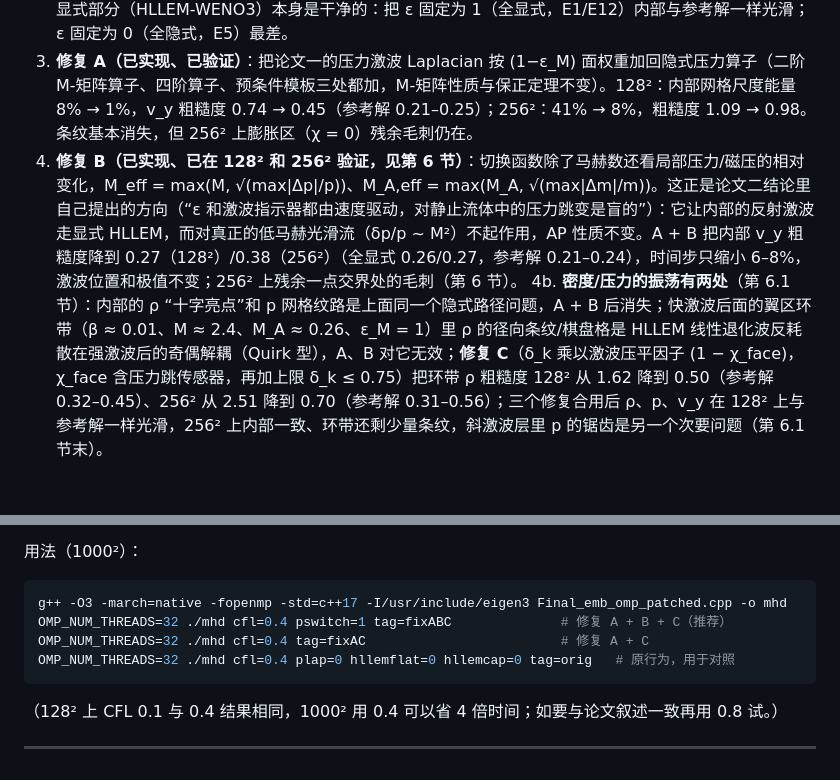
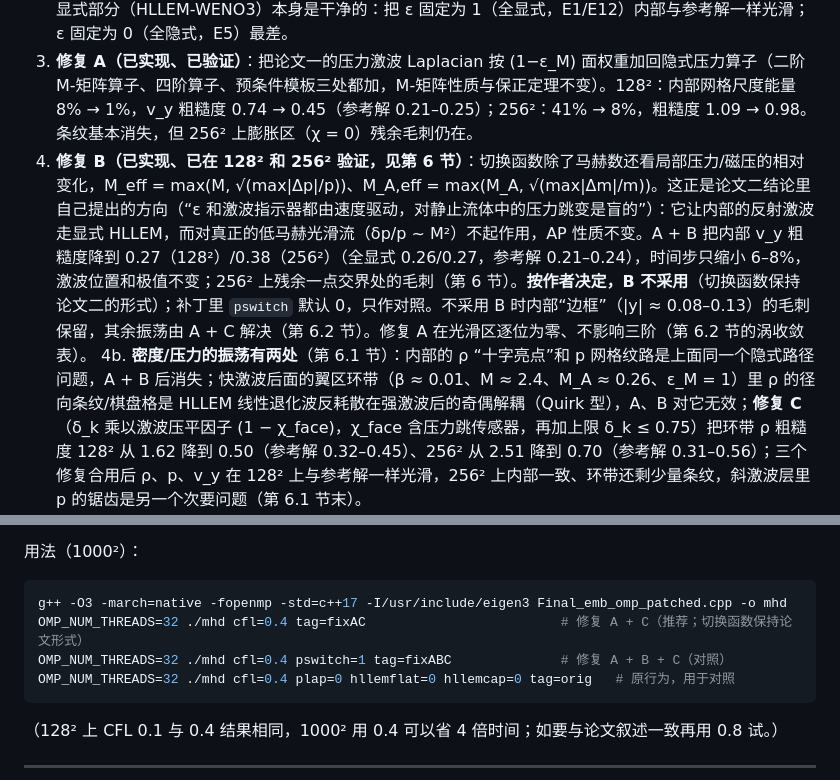
Before and after one commit to ZefengChen-Kairos/diffusionIMEX, a Markdown page: blastwave_debug/REPORT.md, 2 parts joined by grey strips. Drawn GitHub-style; blank space fills up the shorter version.

````diff
--- a/blastwave_debug/REPORT.md
+++ b/blastwave_debug/REPORT.md
@@ -13,7 +13,7 @@
 1. **论文二 blast wave “结果差”的具体表现**：激波位置、密度/压力/磁压的峰值和平台都与独立参考解一致（比论文一的二阶代码更准），问题全部在 blast **内部**（|x| < 0.1，|y| < 0.15）：t ≳ 0.007 以后出现网格尺度的 div u 条纹和 v_y 毛刺，周期 6–9 格，**随分辨率加密变得更严重**（128² 时内部 div u 谱中周期 ≤ 8 格的能量占 8%，256² 占 41%；参考解 ≤ 1%）。这是数值伪解，不是物理结构。
 2. **直接原因**：内部区域 M ≈ 0.2、M_A ≈ 0.2（都在切换带 [0.15, 0.4] 内），ε_M、ε_B 中位数只有 0.05–0.08，压力通量和磁通量几乎全部走隐式路径；隐式路径是四阶中心有限体积算子，除了 χ 门控的磁 Laplacian 外没有任何激波耗散（论文一压力方程的激波激活 Laplacian (45)/(85) 在论文二里被去掉了；`Final_emb_omp.cpp` 里 `Pressure_Subsystem_AX_ref` 还算着 `lap_p`，但**从未加到 Ax 上**，是死代码）。而 blast 内部并不是真正的低马赫光滑流：从 ±x 反射回来的激波在中心汇聚，δp/p ~ 0.1–0.4，β ≈ 1.4。显式部分（HLLEM-WENO3）本身是干净的：把 ε 固定为 1（全显式，E1/E12）内部与参考解一样光滑；ε 固定为 0（全隐式，E5）最差。
 3. **修复 A（已实现、已验证）**：把论文一的压力激波 Laplacian 按 (1−ε_M) 面权重加回隐式压力算子（二阶 M-矩阵算子、四阶算子、预条件模板三处都加，M-矩阵性质与保正定理不变）。128²：内部网格尺度能量 8% → 1%，v_y 粗糙度 0.74 → 0.45（参考解 0.21–0.25）；256²：41% → 8%，粗糙度 1.09 → 0.98。条纹基本消失，但 256² 上膨胀区（χ = 0）残余毛刺仍在。
-4. **修复 B（已实现、已在 128² 和 256² 验证，见第 6 节）**：切换函数除了马赫数还看局部压力/磁压的相对变化，M_eff = max(M, √(max|Δp|/p))、M_A,eff = max(M_A, √(max|Δm|/m))。这正是论文二结论里自己提出的方向（“ε 和激波指示器都由速度驱动，对静止流体中的压力跳变是盲的”）：它让内部的反射激波走显式 HLLEM，而对真正的低马赫光滑流（δp/p ~ M²）不起作用，AP 性质不变。A + B 把内部 v_y 粗糙度降到 0.27（128²）/0.38（256²）（全显式 0.26/0.27，参考解 0.21–0.24），时间步只缩小 6–8%，激波位置和极值不变；256² 上残余一点交界处的毛刺（第 6 节）。
+4. **修复 B（已实现、已在 128² 和 256² 验证，见第 6 节）**：切换函数除了马赫数还看局部压力/磁压的相对变化，M_eff = max(M, √(max|Δp|/p))、M_A,eff = max(M_A, √(max|Δm|/m))。这正是论文二结论里自己提出的方向（“ε 和激波指示器都由速度驱动，对静止流体中的压力跳变是盲的”）：它让内部的反射激波走显式 HLLEM，而对真正的低马赫光滑流（δp/p ~ M²）不起作用，AP 性质不变。A + B 把内部 v_y 粗糙度降到 0.27（128²）/0.38（256²）（全显式 0.26/0.27，参考解 0.21–0.24），时间步只缩小 6–8%，激波位置和极值不变；256² 上残余一点交界处的毛刺（第 6 节）。**按作者决定，B 不采用**（切换函数保持论文二的形式）；补丁里 `pswitch` 默认 0，只作对照。不采用 B 时内部“边框”（|y| ≈ 0.08–0.13）的毛刺保留，其余振荡由 A + C 解决（第 6.2 节）。修复 A 在光滑区逐位为零、不影响三阶（第 6.2 节的涡收敛表）。
 4b. **密度/压力的振荡有两处**（第 6.1 节）：内部的 ρ “十字亮点”和 p 网格纹路是上面同一个隐式路径问题，A + B 后消失；快激波后面的翼区环带（β ≈ 0.01、M ≈ 2.4、M_A ≈ 0.26、ε_M = 1）里 ρ 的径向条纹/棋盘格是 HLLEM 线性退化波反耗散在强激波后的奇偶解耦（Quirk 型），A、B 对它无效；**修复 C**（δ_k 乘以激波压平因子 (1 − χ_face)，χ_face 含压力跳传感器，再加上限 δ_k ≤ 0.75）把环带 ρ 粗糙度 128² 从 1.62 降到 0.50（参考解 0.32–0.45）、256² 从 2.51 降到 0.70（参考解 0.31–0.56）；三个修复合用后 ρ、p、v_y 在 128² 上与参考解一样光滑，256² 上内部一致、环带还剩少量条纹，斜激波层里 p 的锯齿是另一个次要问题（第 6.1 节末）。
 5. **论文与代码的参数不一致**（两篇论文都有）：代码的 blast wave 用 B₀ = 70/√(4π)、γ = 1.4、erf 平滑的初值、CFL = 0.1；论文文本写的是 B₀ = 100/√(4π)、γ = 5/3（论文二“除非另有说明”）、尖锐初值、CFL = 0.8。论文一图 13 的磁压色标（环境 m ≈ 195 = 70²/8π，而不是 100²/8π ≈ 398）和 |u|² 最大值 240 说明论文一的图也是用 B₀ = 70 算的。论文二 κ₁ = 0.4，代码 `shock_kappa1 = 0.05`（论文一 κ₁ = 10⁻³，代码一 0.001，一致）。
 6. CFL 0.1 与 0.4 在 128² 上结果逐点几乎相同，CFL 不是问题；blast wave 的时间步本来就等于全显式磁声步长（dt/dt_MHD 中位数 1.06–1.09，因为激波区 ε = 1 且内部快磁声速 ≈ 40 与激波区一样大）。
@@ -150,8 +150,8 @@ CFL 0.1 与 0.4 的结果逐点几乎相同（`compare_code2_cfl.png`，ρ/p/|u|
 用法（1000²）：
 ```bash
 g++ -O3 -march=native -fopenmp -std=c++17 -I/usr/include/eigen3 Final_emb_omp_patched.cpp -o mhd
-OMP_NUM_THREADS=32 ./mhd cfl=0.4 pswitch=1 tag=fixABC              # 修复 A + B + C（推荐）
-OMP_NUM_THREADS=32 ./mhd cfl=0.4 tag=fixAC                         # 修复 A + C
+OMP_NUM_THREADS=32 ./mhd cfl=0.4 tag=fixAC                         # 修复 A + C（推荐；切换函数保持论文形式）
+OMP_NUM_THREADS=32 ./mhd cfl=0.4 pswitch=1 tag=fixABC              # 修复 A + B + C（对照）
 OMP_NUM_THREADS=32 ./mhd cfl=0.4 plap=0 hllemflat=0 hllemcap=0 tag=orig   # 原行为，用于对照
 ```
 （128² 上 CFL 0.1 与 0.4 结果相同，1000² 用 0.4 可以省 4 倍时间；如要与论文叙述一致再用 0.8 试。）
````
Also changed, not shown: other parts of blastwave_debug/REPORT.md (+23 -1 lines), blastwave_debug/exps_128_E24.png (added), blastwave_debug/lines_128_E24.png (added), blastwave_debug/rhop_128_E24.png (added), 5 other files.
